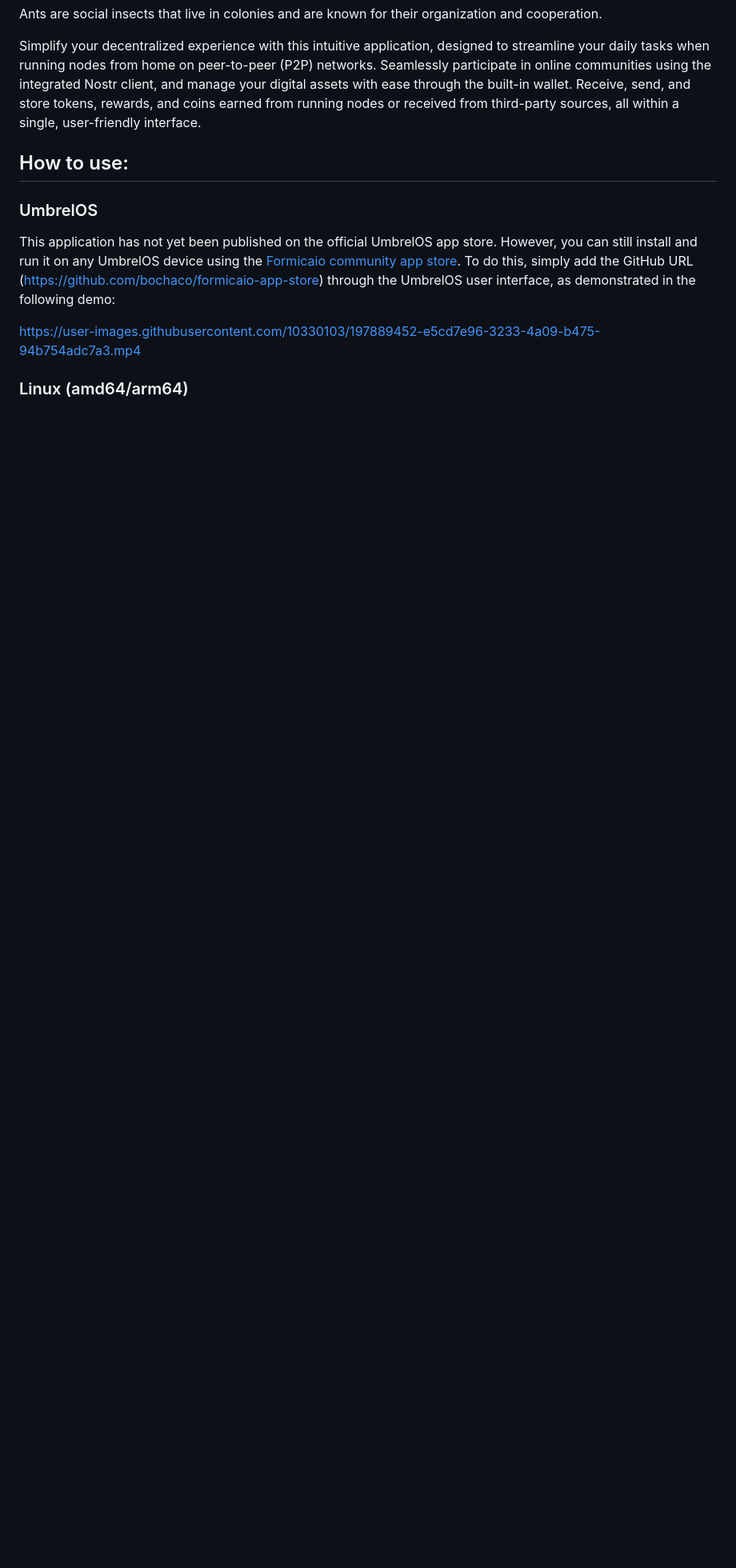
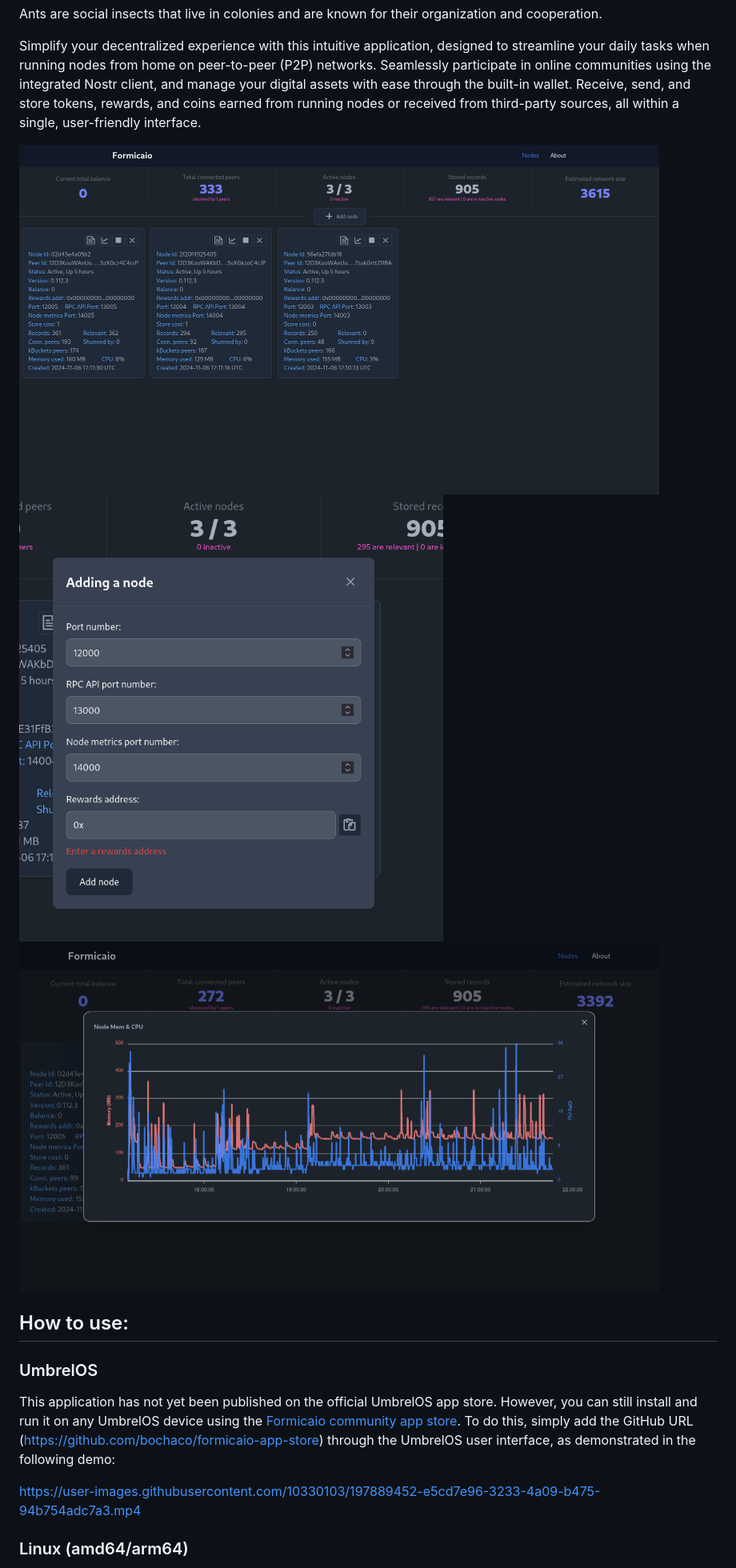
Before and after one commit to bochaco/formicaio, a Markdown page: README.md, the part around the change. Shown: that part at 80% size. Drawn GitHub-style; pictures changed too: img/screenshot_01.png (added), img/screenshot_02.png (added), img/screenshot_03.png (added); blank space fills up the shorter version.

Commit message:
docs: add some app screenshots to readme

```diff
--- a/README.md
+++ b/README.md
@@ -13,6 +13,10 @@ communities using the integrated Nostr client, and manage your
 digital assets with ease through the built-in wallet. Receive, send,
 and store tokens, rewards, and coins earned from running nodes or received
 from third-party sources, all within a single, user-friendly interface.
+
+<img src="img/screenshot_01.png" width="800" height="436" />
+<img src="img/screenshot_02.png" width="600" height="633" />
+<img src="img/screenshot_03.png" width="800" height="438" />
 
 ## How to use:
 
```
